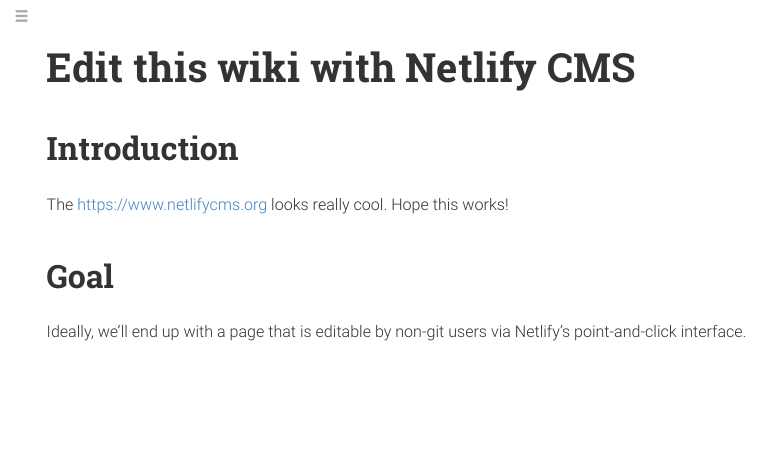
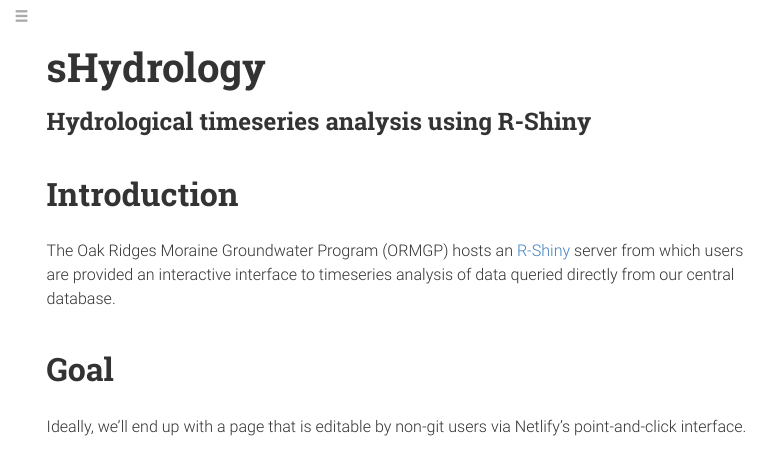
Before and after one commit to OWRC/shinyapps-manual, an R Markdown document (index.rmd): the page in a window 1100 px wide, from its top. The pictures show the output file index.html that the author committed with the source, opened offline; menus at the side of the page are left out.

Commit message:
testing netlify

```diff
--- a/index.rmd
+++ b/index.rmd
@@ -1,7 +1,8 @@
 ---
-title: Edit this wiki with Netlify CMS
+title: sHydrology
+subtitle: Hydrological timeseries analysis using R-Shiny
 date: "`r Sys.Date()`"
-author: Mason Marchildon
+author: Oak Riges Moraine Groundwater Program
 output:
   rmdformats::robobook:
     self_contained: true
@@ -16,11 +17,11 @@
 
 # Introduction
 
-The [https://www.netlifycms.org](NetlifyCMS) looks really cool. Hope this works!
+The Oak Ridges Moraine Groundwater Program (ORMGP) hosts an [R-Shiny](https://shiny.rstudio.com/) server from which users are provided an interactive interface to timeseries analysis of data queried directly from our central database.
 
 # Goal
 
-Ideally, we'll end up with a page that is editable by non-git users via Netlify's point-and-click interface.
+In a series of pages, this will guide users on the many means of analysis included with sHydrology.
 
 # Code
 
```
Also changed, not shown: index.html.
